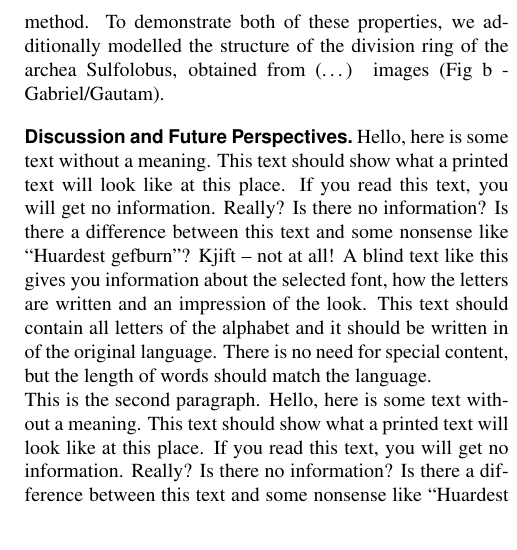
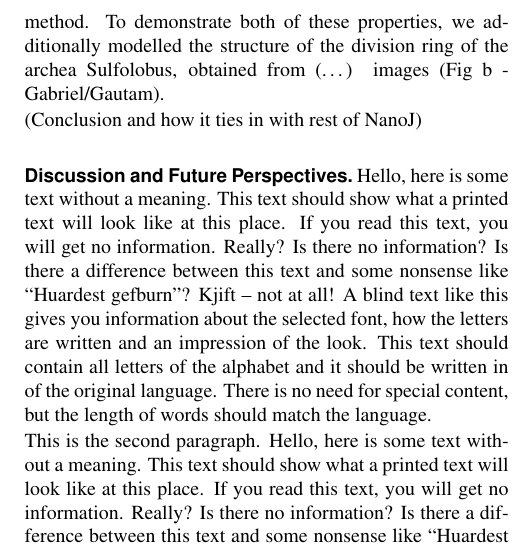
Before and after one commit to paxcalpt/Paper-NanoJ, a LaTeX document (00_Article_Merge.tex, which reads 01_Article_MainText.tex): part of one column of page 4 of 6, cut so that both start at the same text. Compiled offline with pdfLaTeX.

Commit message:
Tiny reminder comment added to Virus Mapper bit.

```diff
--- a/01_Article_MainText.tex
+++ b/01_Article_MainText.tex
@@ -82,6 +82,7 @@ Further to providing information on the quality of SR images, NanoJ includes the
 \newline
 Although it was initially developed for study of viruses, the algorithm’s generalised SPA approach and unbiased analysis makes it applicable to any organism, provided a sufficient conservation between copies of the detected structure exist. Furthermore, raw data can be obtained by using a variety of labelling strategies and imaging modalities, making VirusMapper broadly applicable to any type of SR method. To demonstrate both of these properties, we additionally modelled the structure of the division ring of the archea Sulfolobus, obtained from (…) images (Fig b - Gabriel/Gautam).
 
+(Conclusion and how it ties in with rest of NanoJ)
 
 \subsection*{Discussion and Future Perspectives}
 % KT 500 words max
```
